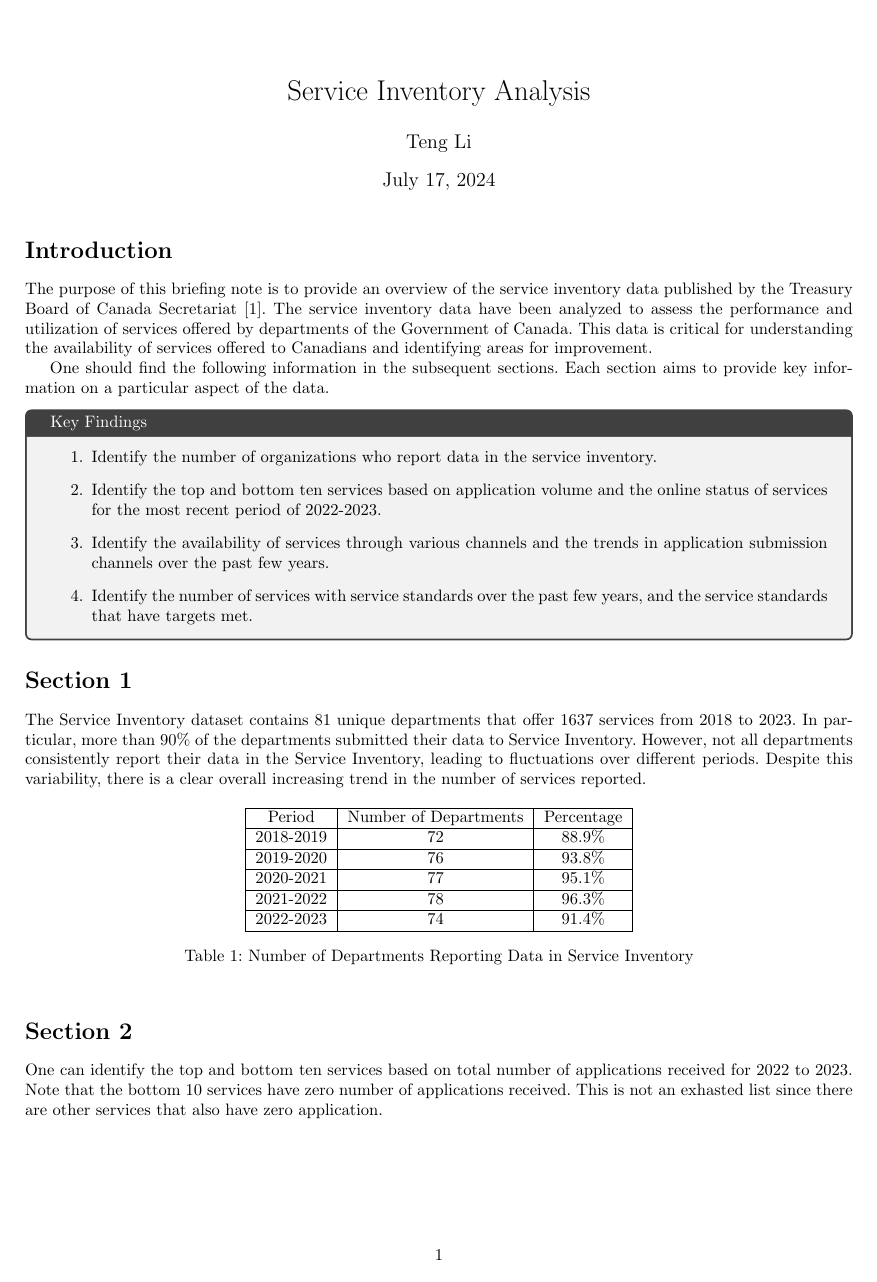
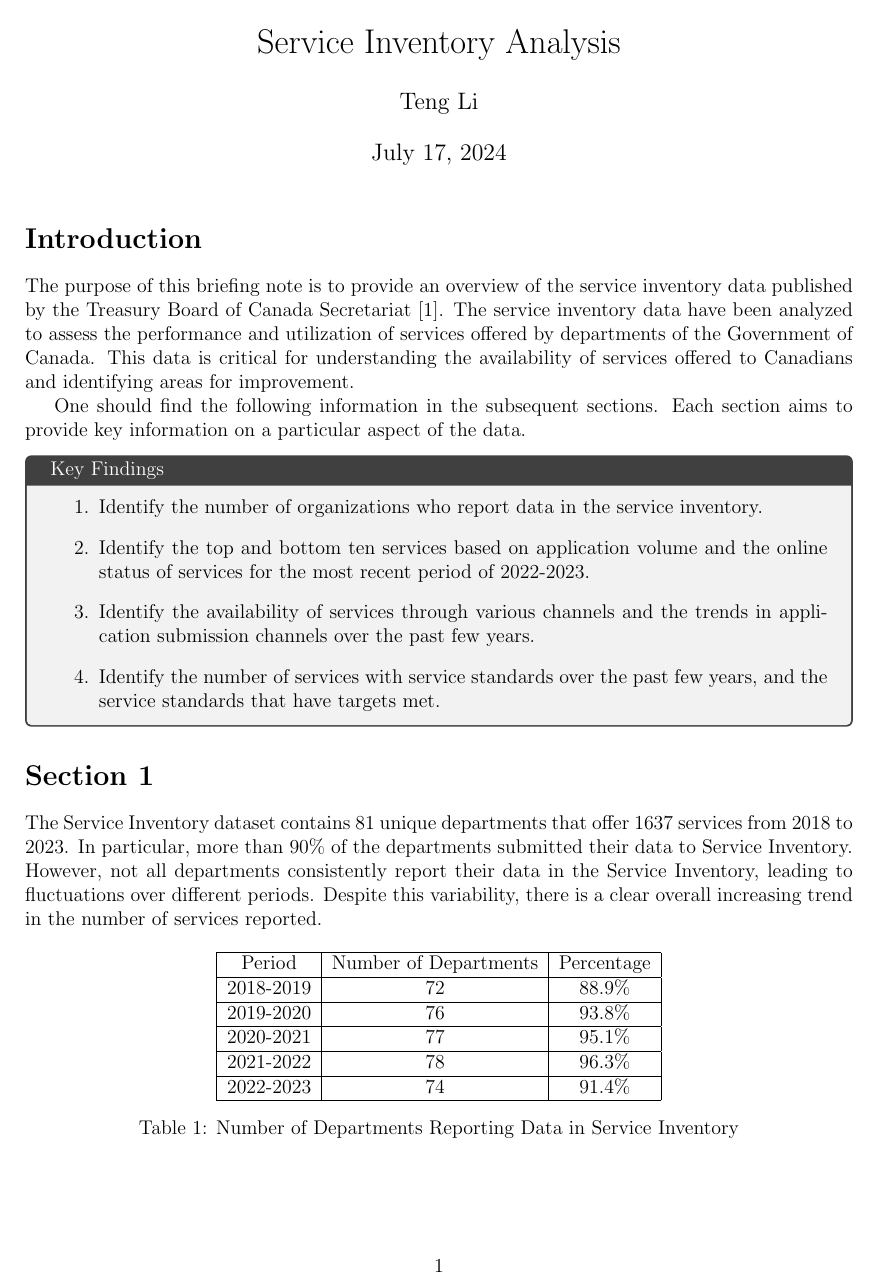
Before and after one commit to TLdgh/ServiceInventory, a LaTeX document (TexFiles/main.tex, which reads TexFiles/Parameters/MetaData.tex, TexFiles/Parameters/Packages.tex): page 1 of 4. Compiled offline with pdfLaTeX.

Commit message:
edited spacing.

```diff
--- a/TexFiles/Parameters/MetaData.tex
+++ b/TexFiles/Parameters/MetaData.tex
@@ -1,3 +1,2 @@
-\title{Service Inventory Analysis}
-
+\title{Service Inventory Analysis\vspace{-0.35cm}}
 \author{Teng Li}
--- a/TexFiles/Parameters/Packages.tex
+++ b/TexFiles/Parameters/Packages.tex
@@ -1,20 +1,13 @@
 \usepackage{tcolorbox}
 \usepackage{graphicx}
 \usepackage{caption}
-\usepackage{listings}
 \usepackage{booktabs}
 \usepackage{array}
 \usepackage{float}
 \usepackage{url}
+\usepackage{titling}
 
-\frenchspacing
 \setlength{\pdfpagewidth}{8.5in}
 \setlength{\pdfpageheight}{11in}
-
+\setlength{\droptitle}{-2cm}
 \setcounter{secnumdepth}{0}
-
-\lstset{
-    basicstyle=\scriptsize,
-    upquote=true,
-    frame=single
-}
--- a/TexFiles/main.tex
+++ b/TexFiles/main.tex
@@ -1,5 +1,6 @@
-\documentclass{article}
-\usepackage[letterpaper,top=1cm,bottom=1.5cm,left=2cm,right=2cm,marginparwidth=1.75cm]{geometry}
+\documentclass[12pt]{article}
+
+\usepackage[letterpaper,top=1.25cm,bottom=1.25cm,left=2cm,right=2cm]{geometry}
 \input{Parameters/Packages}
 \input{Parameters/MetaData}
 \graphicspath{{Figures/}}
```
Also changed, not shown: TexFiles/Sections/Section2.tex (+3 -3 lines), TexFiles/Figures/OnlineStatus.png, TexFiles/Figures/StdWithTarget.png, TexFiles/main.pdf, TexFiles/main.tex (1 more changed lines), 1 other file.
